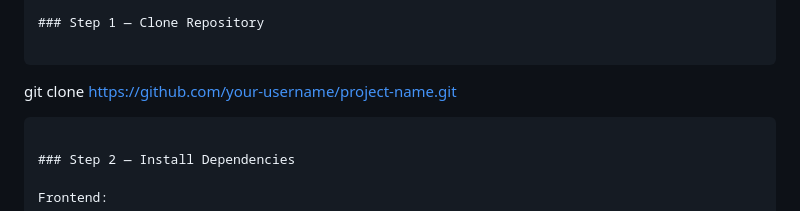
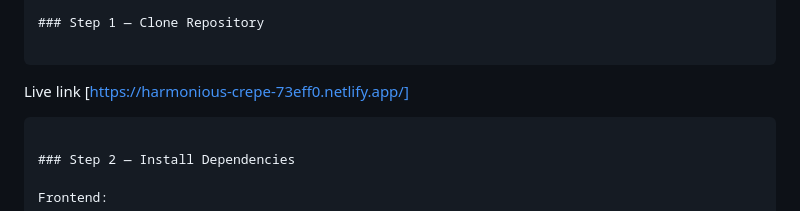
Before and after one commit to ghkrknkp/CRM, a Markdown page: README.md, the part around the change. GitHub-like rendering.

````diff
--- a/README.md
+++ b/README.md
@@ -199,7 +199,7 @@ project-root/
 
 ```
 
-git clone [https://github.com/your-username/project-name.git](https://github.com/your-username/project-name.git)
+Live link [https://harmonious-crepe-73eff0.netlify.app/]
 
 ```
 
````
